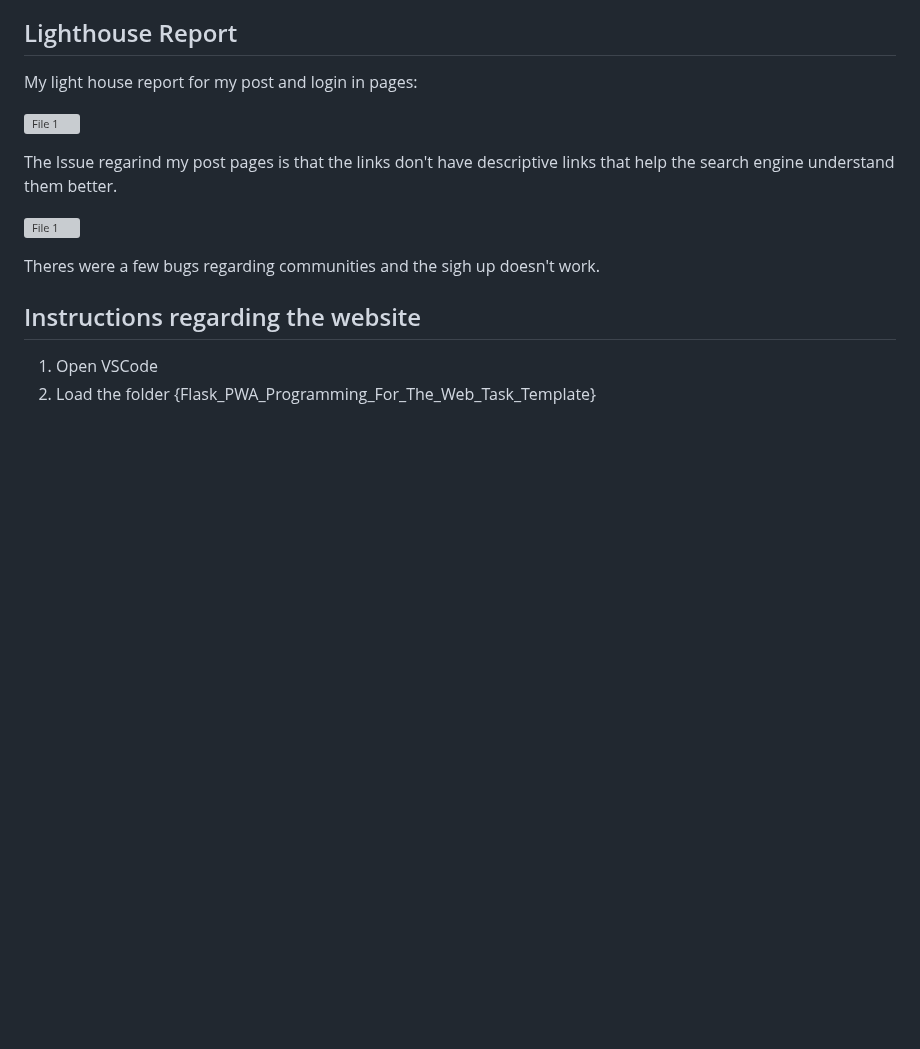
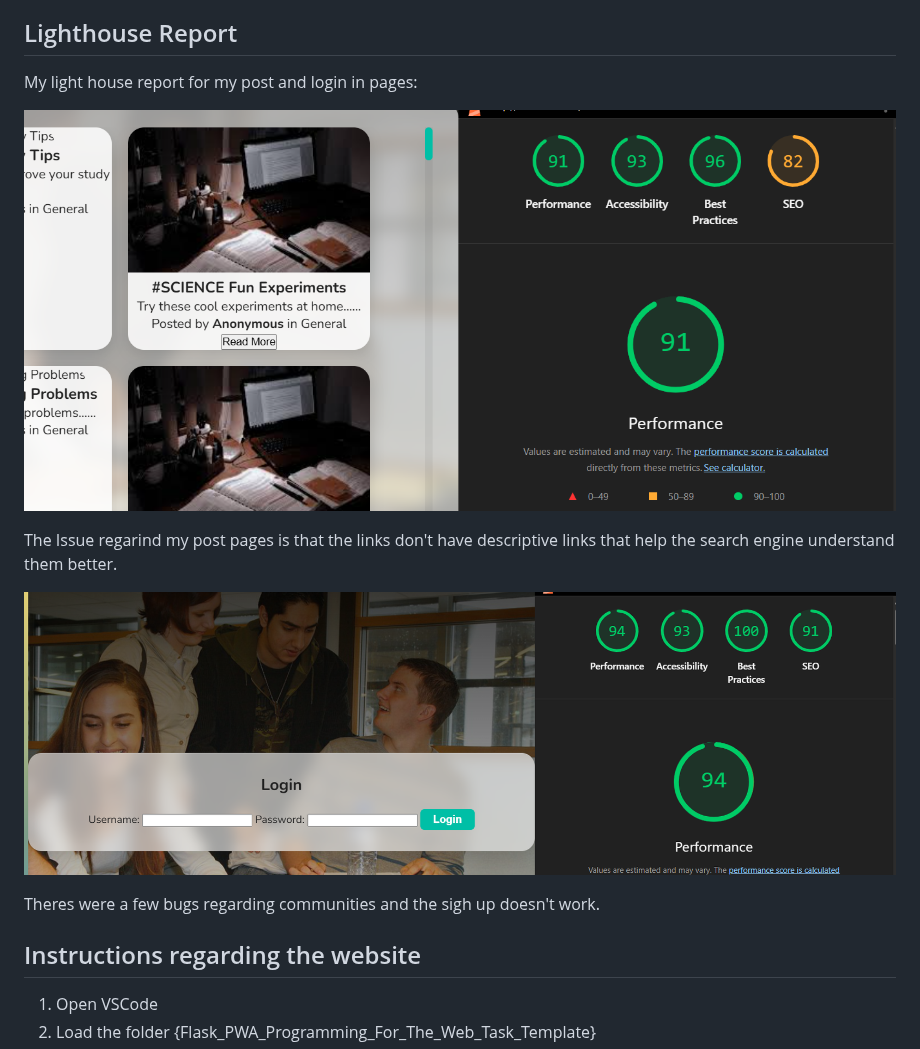
Before and after one commit to Honouration/Public, a Markdown page: README.md, the part around the change. Rendered like a GitHub page; blank space fills up the shorter version; grey boxes are pictures that could not be loaded.

Commit message:
lightous

```diff
--- a/README.md
+++ b/README.md
@@ -167,11 +167,11 @@ In addition to backend issues, there were several layout and styling problems. P
 
 My light house report for my post and login in pages:
 
-![File 1](Lighthouse_2.png "Icon")
+![File 1](Lighthouse2.png "Icon")
 
 The Issue regarind my post pages is that the links don't have descriptive links that help the search engine understand them better.
 
-![File 1](Lighthouse_1.png "Icon")
+![File 1](Lighthouse1.png "Icon")
 
 Theres were a few bugs regarding communities and the sigh up doesn't work.
 ## Instructions regarding the website
```
